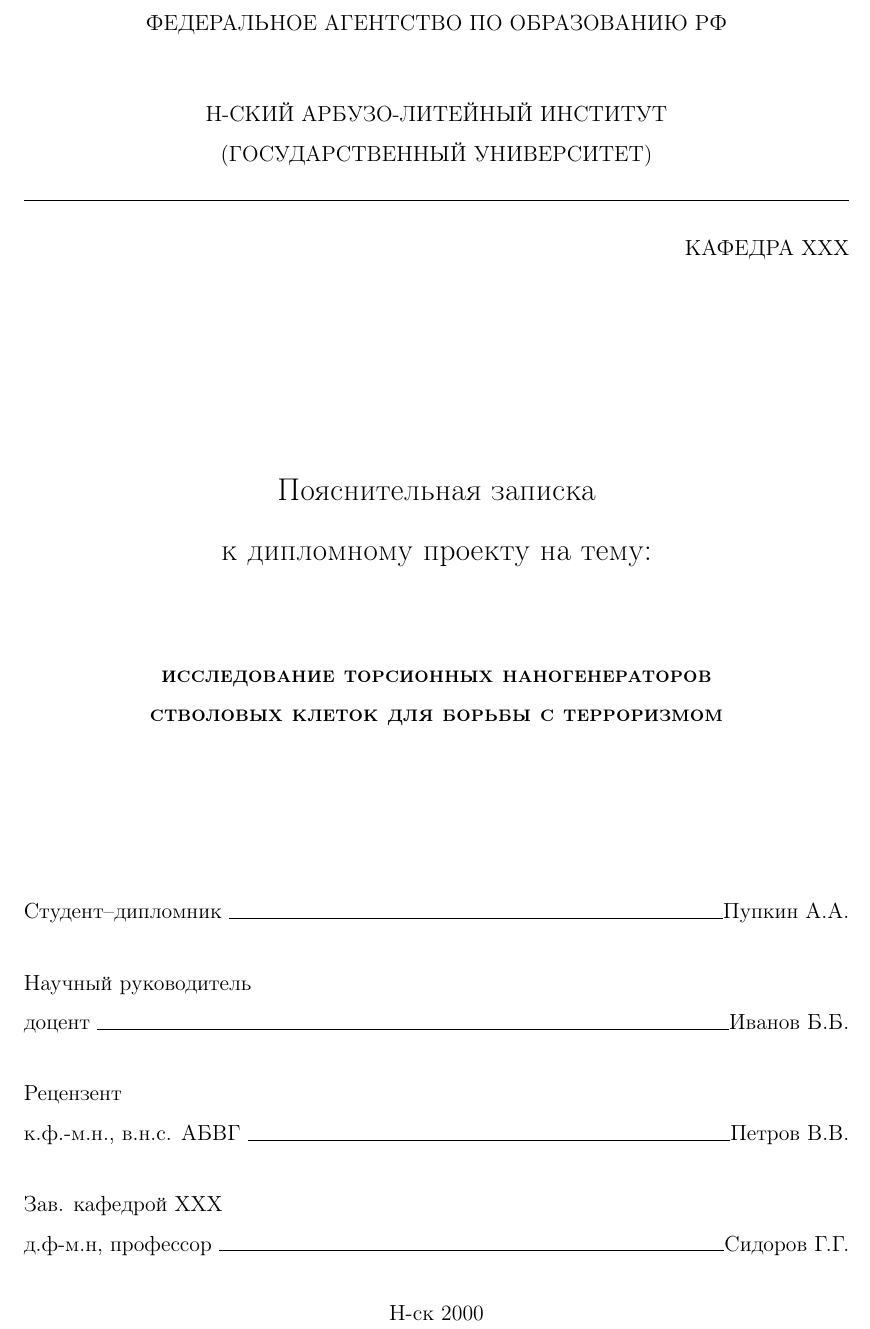
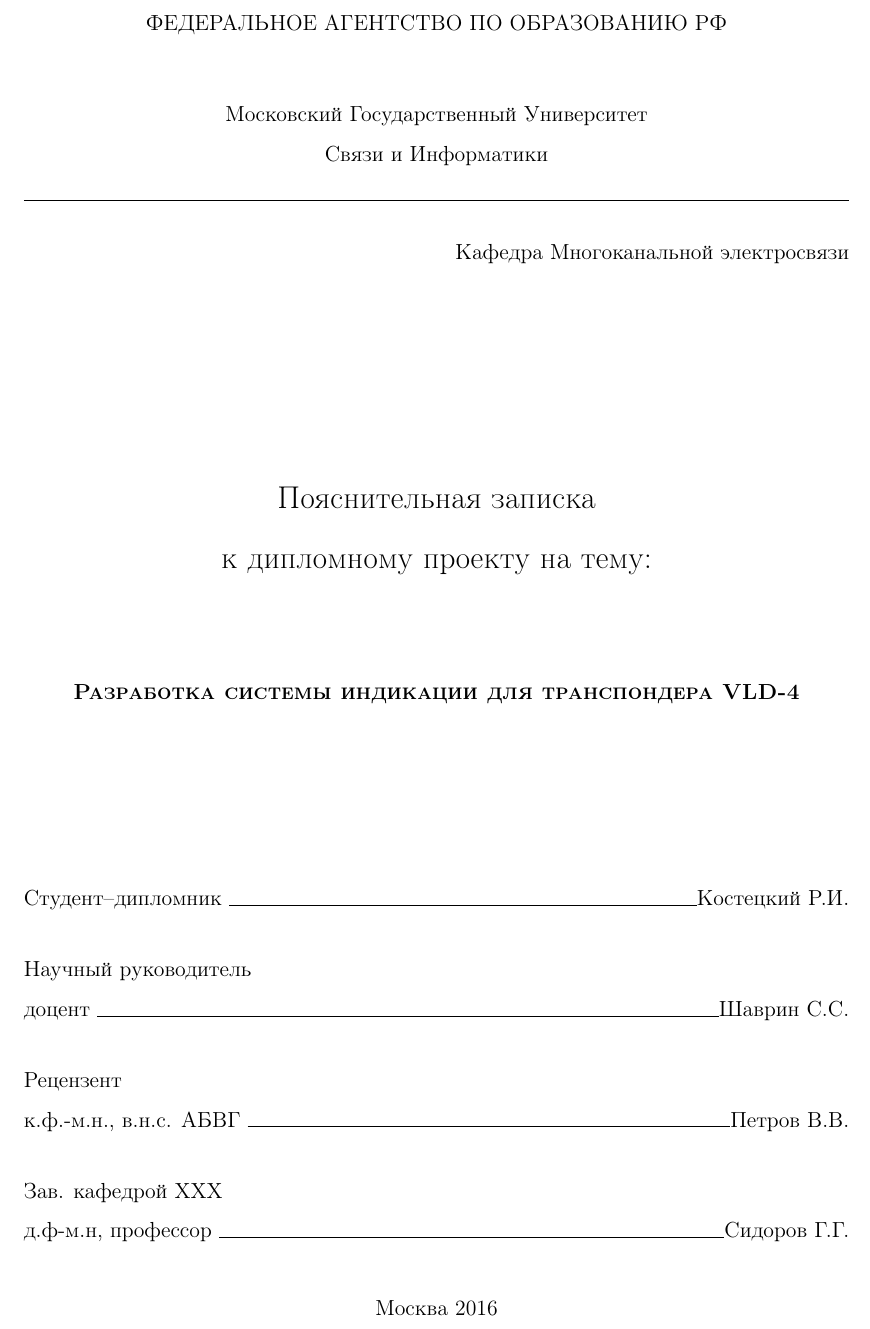
Before and after one commit to hjri/hj-deep-lohm, a LaTeX thesis (tex/thesis.tex, which reads tex/title.tex): part of page 1 of 8, cut so that both start at the same text. Compiled offline with pdfLaTeX.

Commit message:
Title page updated

```diff
--- a/tex/title.tex
+++ b/tex/title.tex
@@ -4,12 +4,12 @@
   \begin{center}
     ФЕДЕРАЛЬНОЕ АГЕНТСТВО ПО ОБРАЗОВАНИЮ РФ \\
     \vspace{1cm}
-    Н-СКИЙ АРБУЗО-ЛИТЕЙНЫЙ ИНСТИТУТ \\*
-    (ГОСУДАРСТВЕННЫЙ УНИВЕРСИТЕТ) \\*
+    Московский Государственный Университет \\*
+    Связи и Информатики \\*
     \hrulefill
   \end{center}
 
-  \flushright{КАФЕДРА ХХХ}
+  \flushright{Кафедра Многоканальной электросвязи}
 
   \vspace{8em}
 
@@ -20,16 +20,16 @@
   \vspace{2.5em}
 
   \begin{center}
-    \textsc{\textbf{исследование торсионных наногенераторов \linebreak стволовых клеток для борьбы с терроризмом}}
+    \textsc{\textbf{Разработка системы индикации для транспондера VLD-4}}
   \end{center}
 
   \vspace{6em}
 
   \begin{flushleft}
-    Студент--дипломник \hrulefill Пупкин А.А. \\
+    Студент--дипломник \hrulefill Костецкий Р.И. \\
     \vspace{1.5em}
     Научный руководитель \\
-    доцент \hrulefill Иванов Б.Б.\\
+    доцент \hrulefill Шаврин С.С.\\
     \vspace{1.5em}
     Рецензент \\
     к.ф.-м.н., в.н.с. АБВГ \hrulefill Петров В.В.\\
@@ -41,7 +41,7 @@
   \vspace{\fill}
 
   \begin{center}
-    Н-ск 2000
+    Москва 2016
   \end{center}
 
 \end{titlepage}
```
